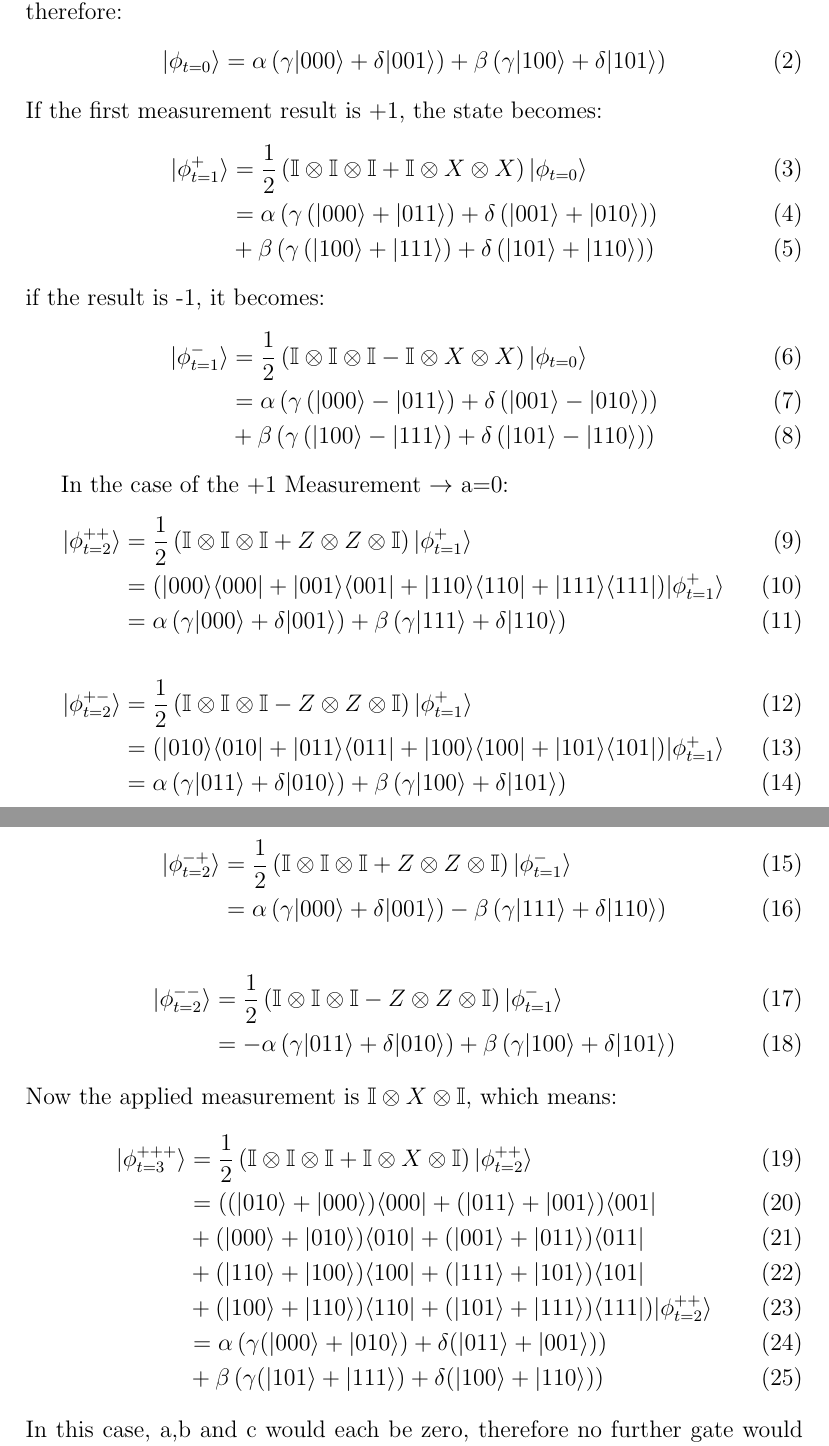
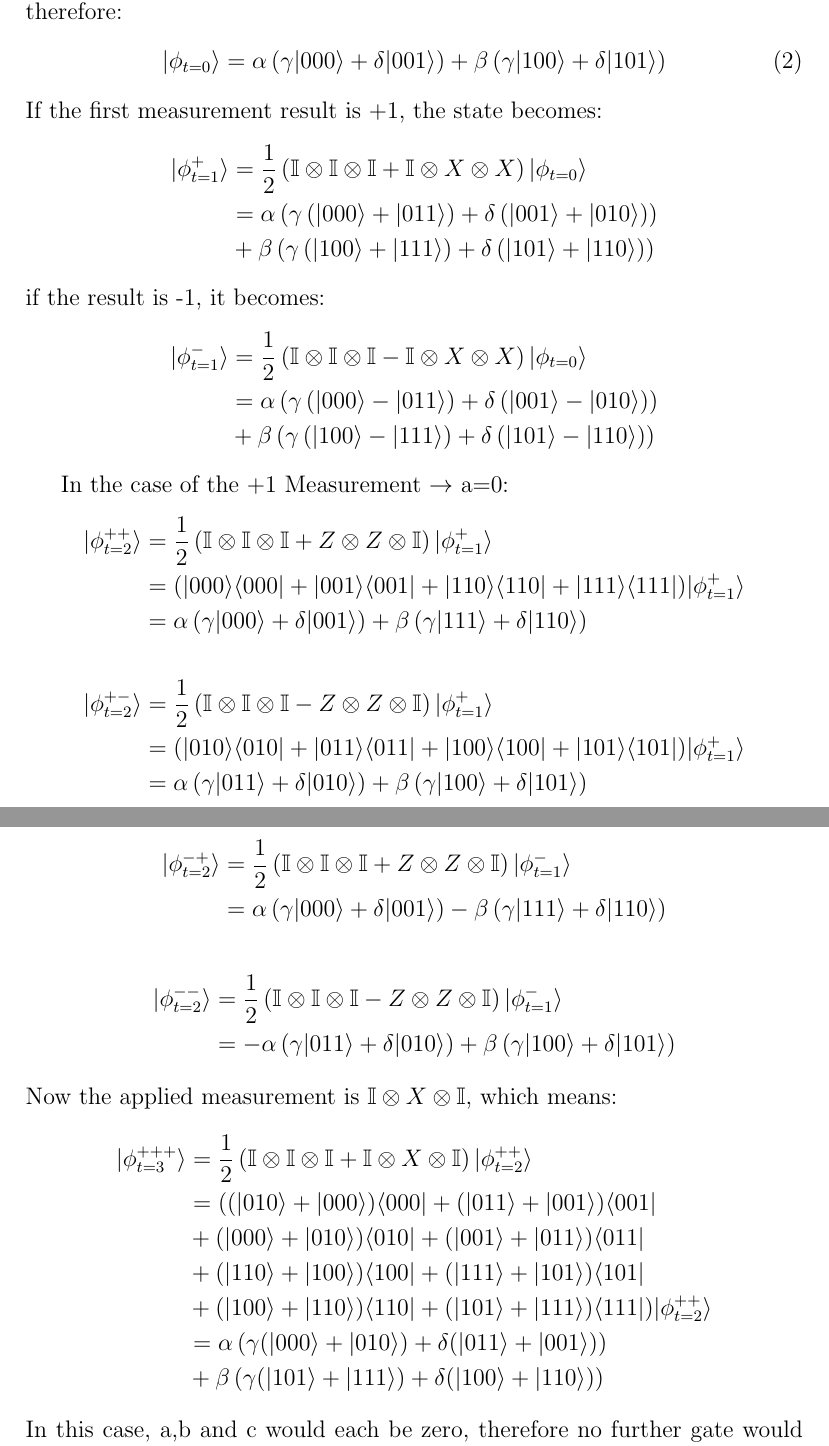
Before and after one commit to clerusch/coding, a LaTeX thesis (thesis.tex, which reads chapterstex/intro.tex): two parts of pages 4 and 5 of 6, joined at a grey line, cut so that both start at the same text. Compiled offline with pdfLaTeX.

Commit message:
removed excessive equation numeration

```diff
--- a/chapterstex/intro.tex
+++ b/chapterstex/intro.tex
@@ -51,7 +51,7 @@ therefore:
 \beta \left( \gamma |100\rangle + \delta |101\rangle \right)
 \end{equation}
 If the first measurement result is +1, the state becomes:
-\begin{align}
+\begin{align*}
 	|\phi^{+}_{t=1}\rangle
 	&= \frac{1}{2}\left(\mathbb{I}\otimes\mathbb{I}\otimes\mathbb{I}+
 	\mathbb{I}\otimes X \otimes X\right)|\phi_{t=0}\rangle\\
@@ -61,9 +61,9 @@ If the first measurement result is +1, the state becomes:
 	&+ \beta \left(
 	\gamma \left( |100\rangle + |111\rangle \right) +
 	\delta \left( |101\rangle + |110\rangle \right) \right)
-\end{align}
+\end{align*}
 if the result is -1, it becomes:
-\begin{align}
+\begin{align*}
 	|\phi^{-}_{t=1}\rangle
 	&= \frac{1}{2}\left(\mathbb{I}\otimes\mathbb{I}\otimes\mathbb{I}-
 	\mathbb{I}\otimes X \otimes X\right)|\phi_{t=0}\rangle\\
@@ -93,25 +93,25 @@ In the case of the +1 Measurement $\rightarrow$ a=0:
 	|100\rangle\langle100| +|101\rangle\langle101|)|\phi^{+}_{t=1}\rangle\\
 	&= \alpha \left( \gamma |011\rangle + \delta |010\rangle \right)
 	+ \beta \left( \gamma |100\rangle + \delta |101\rangle \right)
-\end{align}
+\end{align*}
 In the case of the -1 Measurement $\rightarrow$ a=1:
-\begin{align}
+\begin{align*}
 	|\phi^{-+}_{t=2}\rangle
 	&= \frac{1}{2}\left(\mathbb{I}\otimes\mathbb{I}\otimes\mathbb{I}+
 	Z\otimes Z \otimes \mathbb{I}\right)|\phi^{-}_{t=1}\rangle\\
 	&= \alpha \left( \gamma |000\rangle + \delta |001\rangle \right)
 	- \beta \left( \gamma |111\rangle + \delta |110\rangle\right)
-\end{align}
-\begin{align}
+\end{align*}
+\begin{align*}
 	|\phi^{--}_{t=2}\rangle
 	&= \frac{1}{2}\left(\mathbb{I}\otimes\mathbb{I}\otimes\mathbb{I}-
 	Z\otimes Z \otimes \mathbb{I}\right)|\phi^{-}_{t=1}\rangle\\
 	&= - \alpha \left( \gamma |011\rangle + \delta |010\rangle \right)
 	+ \beta \left( \gamma |100\rangle + \delta |101\rangle \right)
-\end{align}
+\end{align*}
 Now the applied measurement is
 $\mathbb{I} \otimes X \otimes \mathbb{I}$, which means:
-\begin{align}
+\begin{align*}
 	|\phi^{+++}_{t=3}\rangle
 	&= \frac{1}{2}\left(\mathbb{I}\otimes\mathbb{I}\otimes\mathbb{I}+
 	\mathbb{I}\otimes X \otimes \mathbb{I}\right)|\phi^{++}_{t=2}\rangle\\
@@ -130,6 +130,6 @@ $\mathbb{I} \otimes X \otimes \mathbb{I}$, which means:
 	&+ \beta \left(
 	\gamma (|101\rangle + |111\rangle)+
 	\delta (|100\rangle + |110\rangle) \right)
-\end{align}
+\end{align*}
 In this case, a,b and c would each be zero, therefore no further gate would be applied.\\
 As intended, this state is equivalent to $CNOT |\phi_{t=0}\rangle$
```
Also changed, not shown: thesis.pdf, chapterstex/intro.tex (8 more changed lines), 6 other files.
